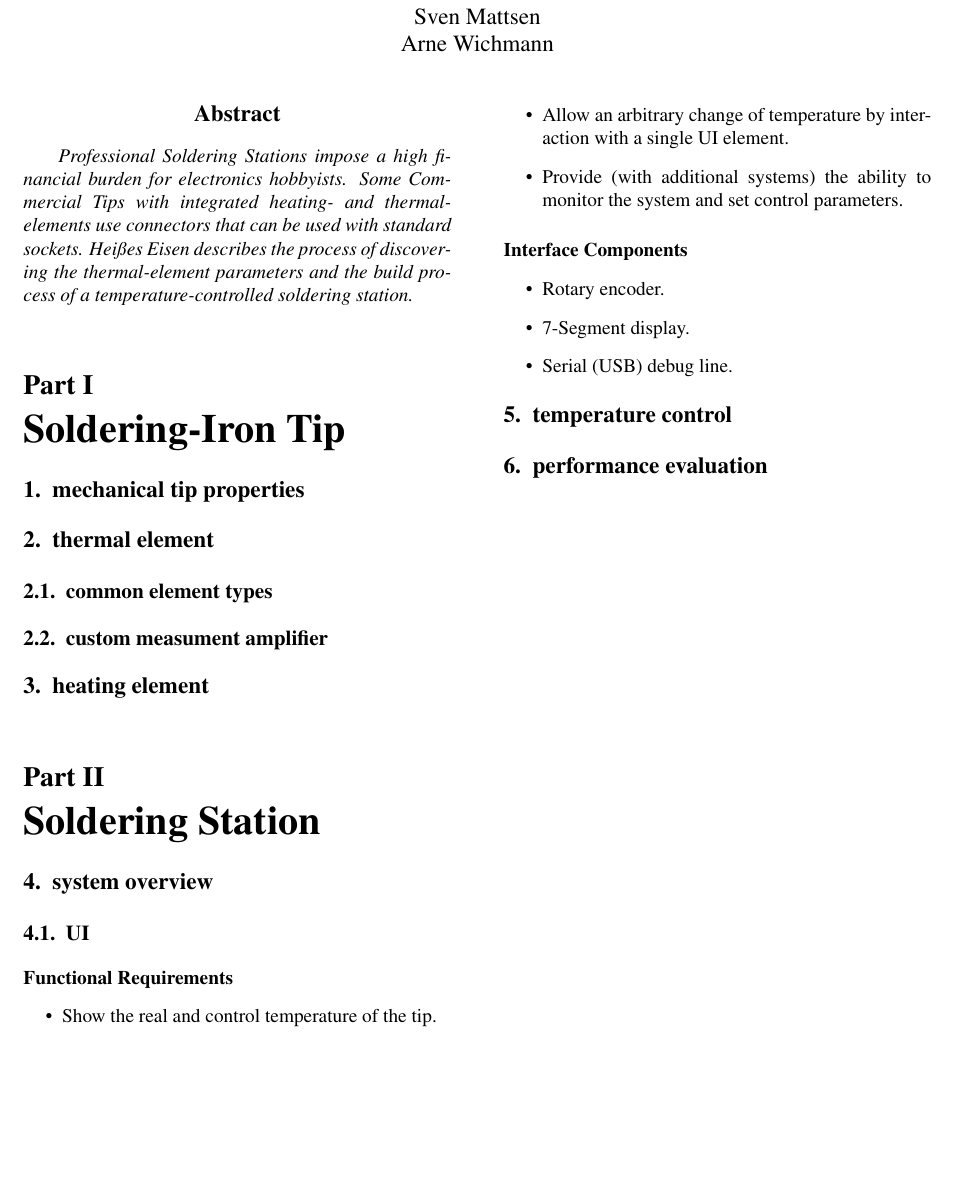
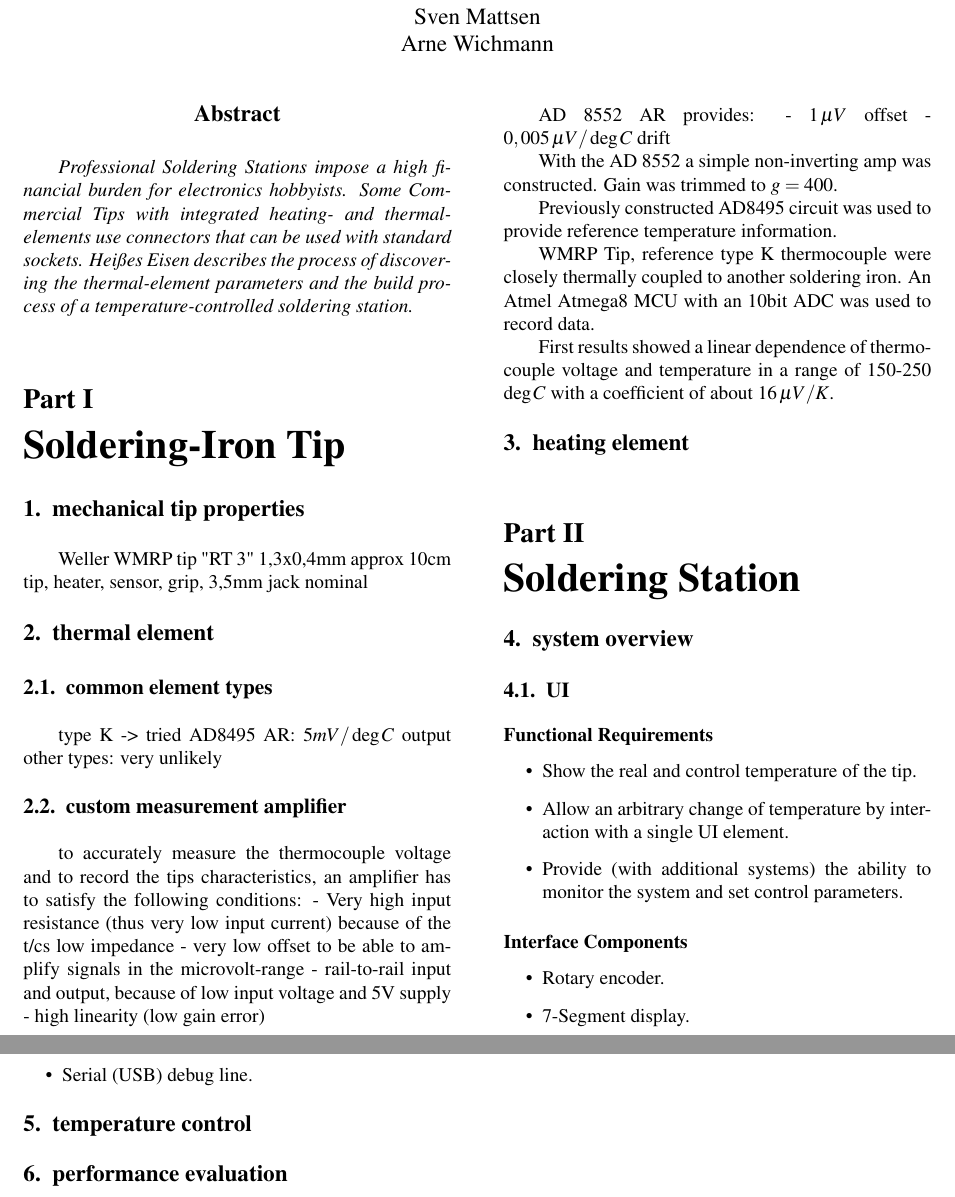
Before and after one commit to arnew/Heisses-Eisen, a LaTeX paper (docs/article.tex, which reads docs/tip.tex): part of the page before the commit and two parts of pages 1 and 2 of 2 after it, the two joined at a grey line, cut so that both start at the same text, the shorter picture padded with empty space. Compiled offline with pdfLaTeX.

Commit message:
some first notes regarding the measurement

```diff
--- a/docs/tip.tex
+++ b/docs/tip.tex
@@ -1,9 +1,39 @@
 % vim:spell:spelllang=en_us
 \section{mechanical tip properties}
+Weller WMRP tip "RT 3" 1,3x0,4mm
+approx 10cm
+tip, heater, sensor, grip, 3,5mm jack
+nominal
+
 
 \section{thermal element}
 
+
 \subsection{common element types}
-\subsection{custom measument amplifier}
+type K -> tried AD8495 AR: $5mV/\deg C$ output
+other types: very unlikely
+
+
+\subsection{custom measurement amplifier}
+to accurately measure the thermocouple voltage and to record the tips characteristics, an amplifier has to satisfy the following conditions:
+- Very high input resistance (thus very low input current) because of the t/cs low impedance
+- very low offset to be able to amplify signals in the microvolt-range
+- rail-to-rail input and output, because of low input voltage and 5V supply
+- high linearity (low gain error)
+
+AD 8552 AR
+provides:
+ - $1\,\mu V$ offset
+ - $0,005\,\mu V/\deg C$ drift
+
+
+With the AD 8552 a simple non-inverting amp was constructed. Gain was trimmed to $g=400$.
+
+Previously constructed AD8495 circuit was used to provide reference temperature information.
+
+WMRP Tip, reference type K thermocouple were closely thermally coupled to another soldering iron. An Atmel Atmega8 MCU with an 10bit ADC was used to record data.
+
+First results showed a linear dependence of thermocouple voltage and temperature in a range of 150-250 $\deg C$ with a coefficient of about $16\,\mu V/K$.
+
 
 \section{heating element}
```
